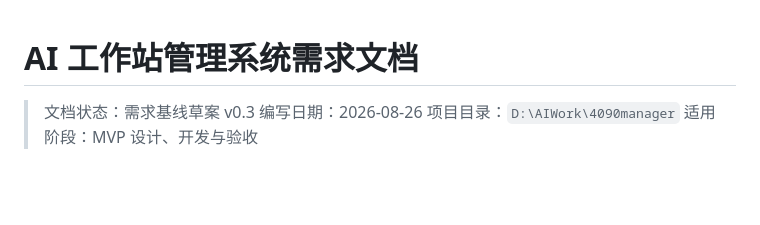
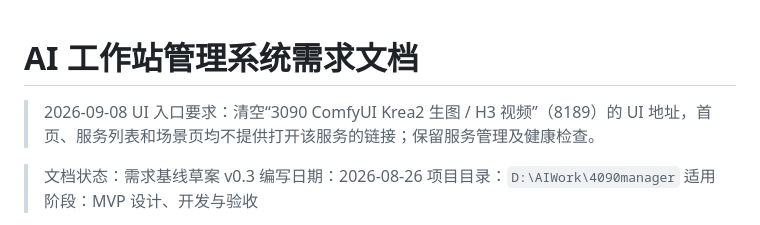
Before and after one commit to pxzleo/aiworkstationmanager, a Markdown page: REQUIREMENTS.md, the part around the change. Rendered like a GitHub page; blank space fills up the shorter version.

Commit message:
文档：记录3090 ComfyUI服务移除界面入口要求
清空8189服务的UI地址，使首页、服务列表和场景页均不提供打开链接。现场配置已更新并记录审计事件，仅修改UI地址及更新时间，保留服务生命周期与健康检查。此次提交只包含新增需求说明，不纳入工作区已有修改。

```diff
--- a/REQUIREMENTS.md
+++ b/REQUIREMENTS.md
@@ -1,4 +1,6 @@
 # AI 工作站管理系统需求文档
+
+> 2026-09-08 UI 入口要求：清空“3090 ComfyUI Krea2 生图 / H3 视频”（8189）的 UI 地址，首页、服务列表和场景页均不提供打开该服务的链接；保留服务管理及健康检查。
 
 > 文档状态：需求基线草案 v0.3
 > 编写日期：2026-08-26
```
